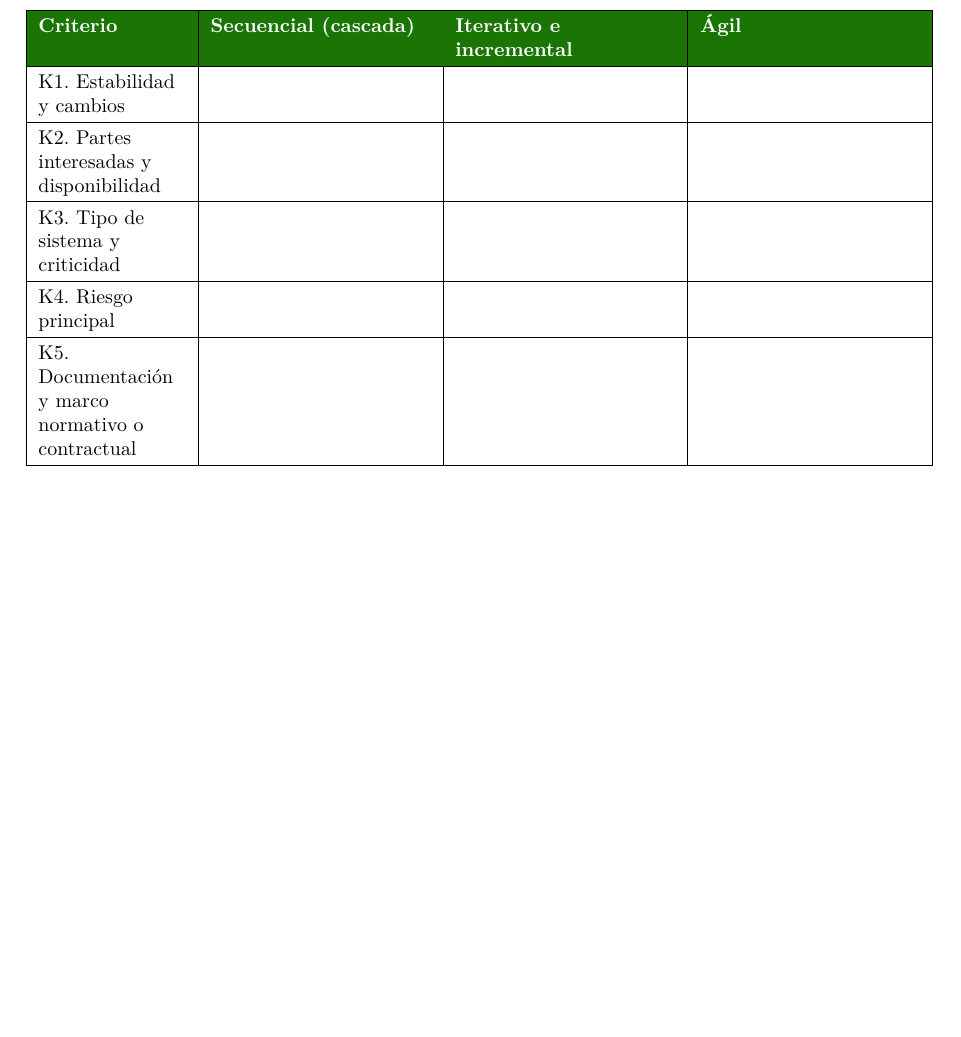
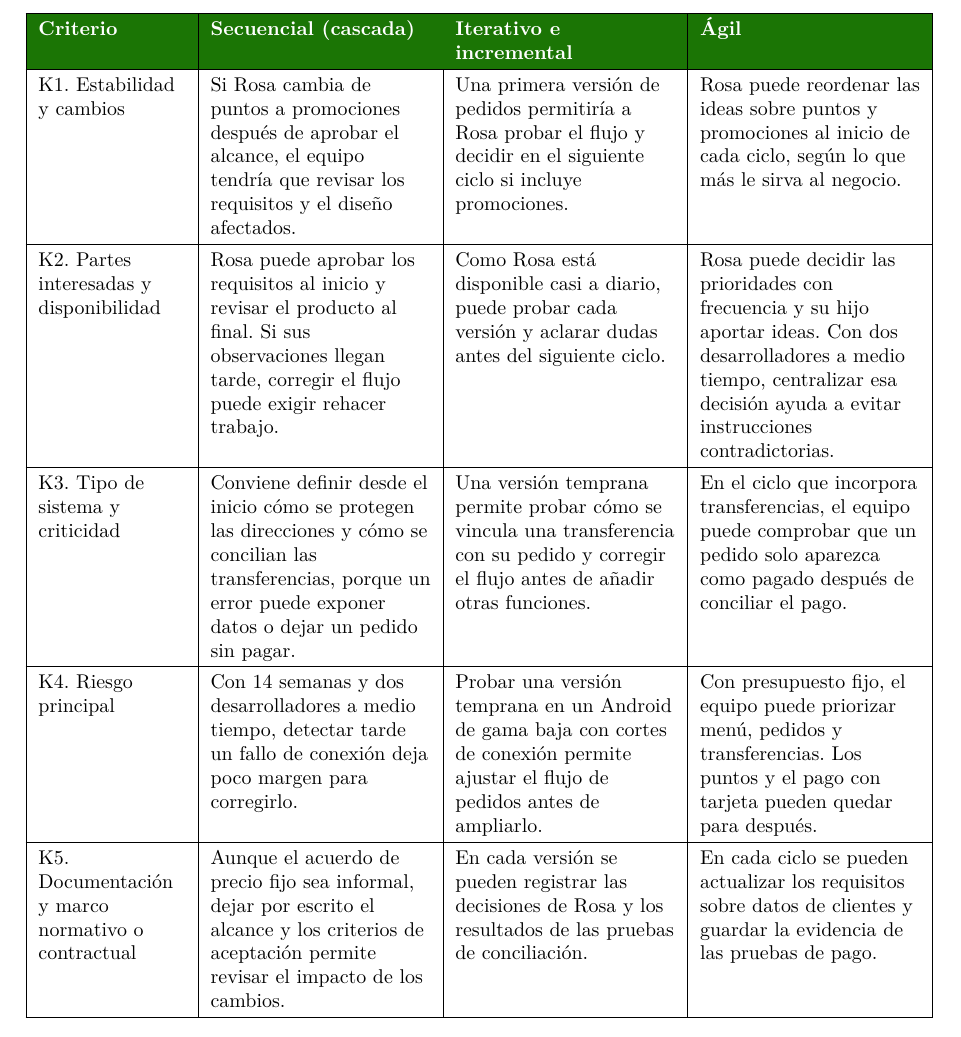
Before and after one commit to AnderJM/-GA-PRAC-01-SEM2-ANY, a LaTeX document (main.tex, which reads escenarios/e2.tex): part of page 4 of 10 before the commit and part of page 5 of 11 after it, cut so that both start at the same text, the shorter picture padded with empty space. Compiled offline with pdfLaTeX.

Commit message:
Completa matriz del escenario 2

```diff
--- a/escenarios/e2.tex
+++ b/escenarios/e2.tex
@@ -5,11 +5,31 @@
 \begin{tabularx}{\textwidth}{|>{\raggedright\arraybackslash}p{2.6cm}|L|L|L|}
 \hline
 \rowcolor{verdeuteq}\textcolor{white}{\textbf{Criterio}} & \textcolor{white}{\textbf{Secuencial (cascada)}} & \textcolor{white}{\textbf{Iterativo e incremental}} & \textcolor{white}{\textbf{Ágil}} \\ \hline
-K1. Estabilidad y cambios & & & \\ \hline
-K2. Partes interesadas y disponibilidad & & & \\ \hline
-K3. Tipo de sistema y criticidad & & & \\ \hline
-K4. Riesgo principal & & & \\ \hline
-K5. Documentación y marco normativo o contractual & & & \\ \hline
+K1. Estabilidad y cambios
+& Si Rosa cambia de puntos a promociones después de aprobar el alcance, el equipo tendría que revisar los requisitos y el diseño afectados.
+& Una primera versión de pedidos permitiría a Rosa probar el flujo y decidir en el siguiente ciclo si incluye promociones.
+& Rosa puede reordenar las ideas sobre puntos y promociones al inicio de cada ciclo, según lo que más le sirva al negocio.
+\\ \hline
+K2. Partes interesadas y disponibilidad
+& Rosa puede aprobar los requisitos al inicio y revisar el producto al final. Si sus observaciones llegan tarde, corregir el flujo puede exigir rehacer trabajo.
+& Como Rosa está disponible casi a diario, puede probar cada versión y aclarar dudas antes del siguiente ciclo.
+& Rosa puede decidir las prioridades con frecuencia y su hijo aportar ideas. Con dos desarrolladores a medio tiempo, centralizar esa decisión ayuda a evitar instrucciones contradictorias.
+\\ \hline
+K3. Tipo de sistema y criticidad
+& Conviene definir desde el inicio cómo se protegen las direcciones y cómo se concilian las transferencias, porque un error puede exponer datos o dejar un pedido sin pagar.
+& Una versión temprana permite probar cómo se vincula una transferencia con su pedido y corregir el flujo antes de añadir otras funciones.
+& En el ciclo que incorpora transferencias, el equipo puede comprobar que un pedido solo aparezca como pagado después de conciliar el pago.
+\\ \hline
+K4. Riesgo principal
+& Con 14 semanas y dos desarrolladores a medio tiempo, detectar tarde un fallo de conexión deja poco margen para corregirlo.
+& Probar una versión temprana en un Android de gama baja con cortes de conexión permite ajustar el flujo de pedidos antes de ampliarlo.
+& Con presupuesto fijo, el equipo puede priorizar menú, pedidos y transferencias. Los puntos y el pago con tarjeta pueden quedar para después.
+\\ \hline
+K5. Documentación y marco normativo o contractual
+& Aunque el acuerdo de precio fijo sea informal, dejar por escrito el alcance y los criterios de aceptación permite revisar el impacto de los cambios.
+& En cada versión se pueden registrar las decisiones de Rosa y los resultados de las pruebas de conciliación.
+& En cada ciclo se pueden actualizar los requisitos sobre datos de clientes y guardar la evidencia de las pruebas de pago.
+\\ \hline
 \end{tabularx}
 \end{center}
 
```
